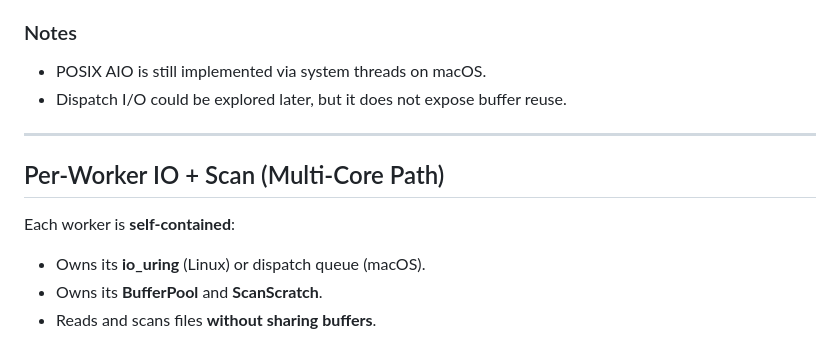
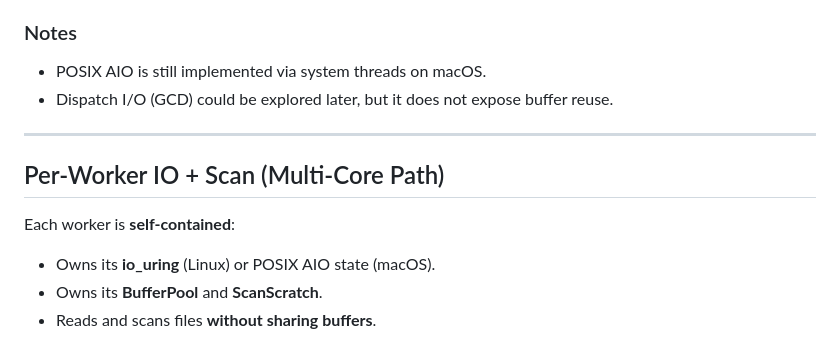
Before and after one commit to ahrav/scratch-scanner-rs, a Markdown page: docs/async-io.md, the part around the change. Drawn GitHub-style.

```diff
--- a/docs/async-io.md
+++ b/docs/async-io.md
@@ -124,7 +124,7 @@ thread-backed under the hood.
 ### Notes
 
 - POSIX AIO is still implemented via system threads on macOS.
-- Dispatch I/O could be explored later, but it does not expose buffer reuse.
+- Dispatch I/O (GCD) could be explored later, but it does not expose buffer reuse.
 
 ---
 
@@ -132,7 +132,7 @@ thread-backed under the hood.
 
 Each worker is **self-contained**:
 
-- Owns its **io_uring** (Linux) or dispatch queue (macOS).
+- Owns its **io_uring** (Linux) or POSIX AIO state (macOS).
 - Owns its **BufferPool** and **ScanScratch**.
 - Reads and scans files **without sharing buffers**.
 
```
Also changed, not shown: docs/tiger_style_alloc_audit.md (+15 -13 lines).
